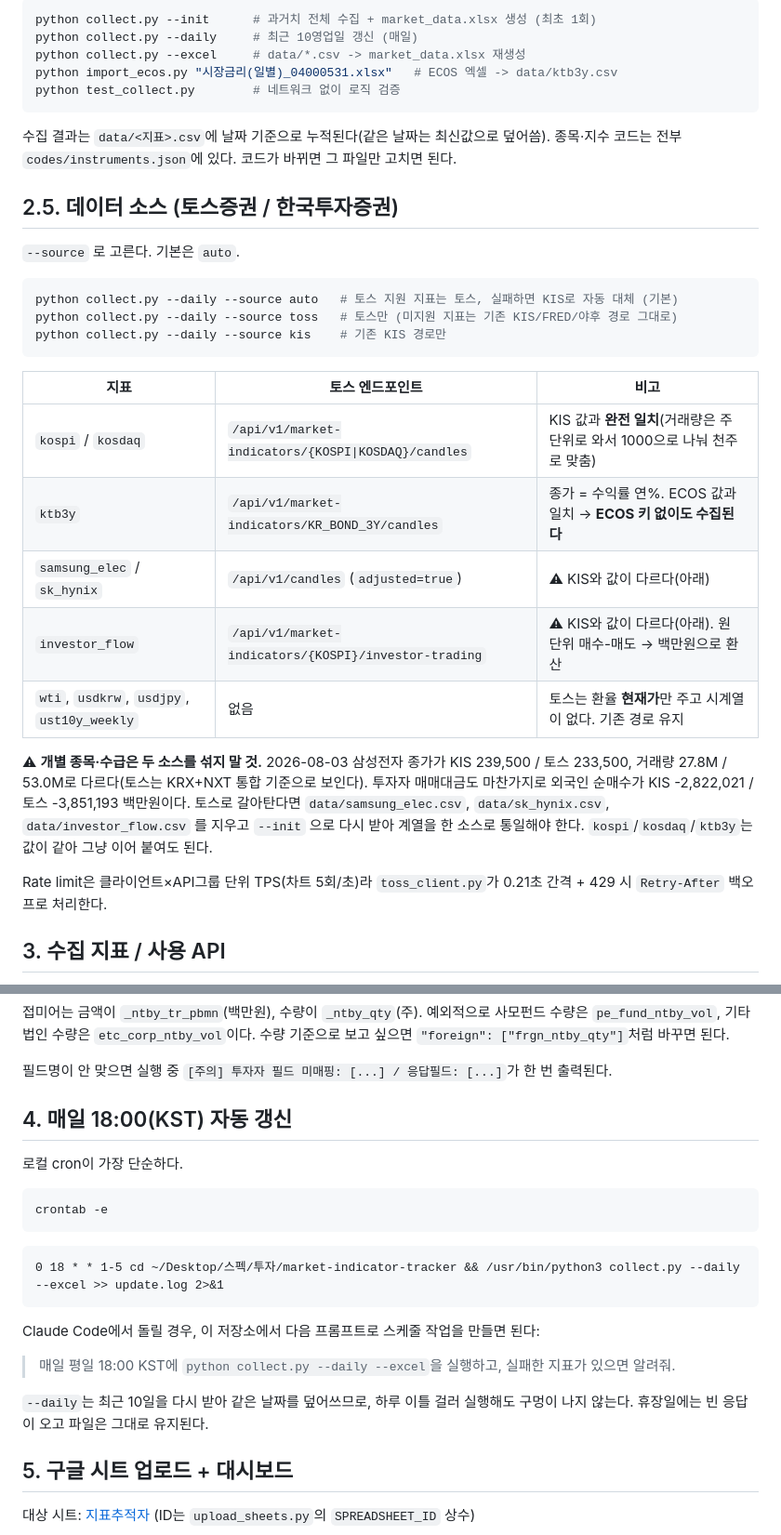
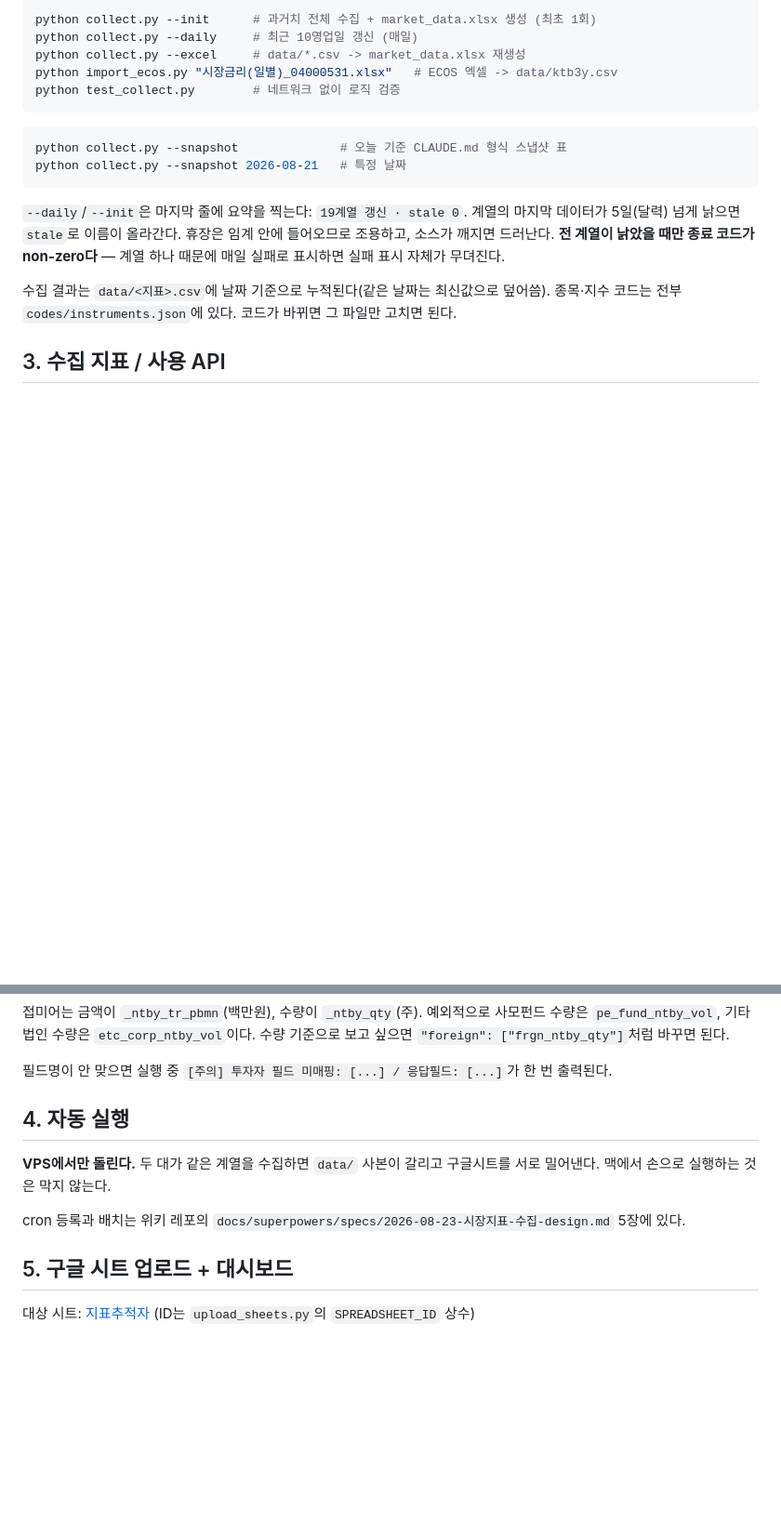
Before and after one commit to Isaac-Lee/market-indicator-tracker, a Markdown page: README.md, 2 parts joined by grey strips. Shown at 93% size. Drawn GitHub-style; blank space fills up the shorter version.

Commit message:
Update the README for the one-source, 19-series collector

````diff
--- a/README.md
+++ b/README.md
@@ -52,35 +47,19 @@ python import_ecos.py "시장금리(일별)_04000531.xlsx"   # ECOS 엑셀 -> da
 python test_collect.py        # 네트워크 없이 로직 검증
 ```
 
+```bash
+python collect.py --snapshot              # 오늘 기준 CLAUDE.md 형식 스냅샷 표
+python collect.py --snapshot 2026-08-21   # 특정 날짜
+```
+
+`--daily`/`--init`은 마지막 줄에 요약을 찍는다: `19계열 갱신 · stale 0`.
+계열의 마지막 데이터가 5일(달력) 넘게 낡으면 `stale`로 이름이 올라간다.
+휴장은 임계 안에 들어오므로 조용하고, 소스가 깨지면 드러난다.
+**전 계열이 낡았을 때만 종료 코드가 non-zero다** — 계열 하나 때문에 매일
+실패로 표시하면 실패 표시 자체가 무뎌진다.
+
 수집 결과는 `data/<지표>.csv`에 날짜 기준으로 누적된다(같은 날짜는 최신값으로 덮어씀).
 종목·지수 코드는 전부 `codes/instruments.json`에 있다. 코드가 바뀌면 그 파일만 고치면 된다.
-
-## 2.5. 데이터 소스 (토스증권 / 한국투자증권)
-
-`--source` 로 고른다. 기본은 `auto`.
-
-```bash
-python collect.py --daily --source auto   # 토스 지원 지표는 토스, 실패하면 KIS로 자동 대체 (기본)
-python collect.py --daily --source toss   # 토스만 (미지원 지표는 기존 KIS/FRED/야후 경로 그대로)
-python collect.py --daily --source kis    # 기존 KIS 경로만
-```
-
-| 지표 | 토스 엔드포인트 | 비고 |
-|---|---|---|
-| `kospi` / `kosdaq` | `/api/v1/market-indicators/{KOSPI\|KOSDAQ}/candles` | KIS 값과 **완전 일치**(거래량은 주 단위로 와서 1000으로 나눠 천주로 맞춤) |
-| `ktb3y` | `/api/v1/market-indicators/KR_BOND_3Y/candles` | 종가 = 수익률 연%. ECOS 값과 일치 → **ECOS 키 없이도 수집된다** |
-| `samsung_elec` / `sk_hynix` | `/api/v1/candles` (`adjusted=true`) | ⚠ KIS와 값이 다르다(아래) |
-| `investor_flow` | `/api/v1/market-indicators/{KOSPI}/investor-trading` | ⚠ KIS와 값이 다르다(아래). 원 단위 매수-매도 → 백만원으로 환산 |
-| `wti`, `usdkrw`, `usdjpy`, `ust10y_weekly` | 없음 | 토스는 환율 **현재가**만 주고 시계열이 없다. 기존 경로 유지 |
-
-⚠ **개별 종목·수급은 두 소스를 섞지 말 것.** 2026-08-03 삼성전자 종가가 KIS 239,500 / 토스 233,500,
-거래량 27.8M / 53.0M로 다르다(토스는 KRX+NXT 통합 기준으로 보인다). 투자자 매매대금도 마찬가지로
-외국인 순매수가 KIS -2,822,021 / 토스 -3,851,193 백만원이다. 토스로 갈아탄다면
-`data/samsung_elec.csv`, `data/sk_hynix.csv`, `data/investor_flow.csv` 를 지우고 `--init` 으로 다시 받아
-계열을 한 소스로 통일해야 한다. `kospi`/`kosdaq`/`ktb3y`는 값이 같아 그냥 이어 붙여도 된다.
-
-Rate limit은 클라이언트×API그룹 단위 TPS(차트 5회/초)라 `toss_client.py`가 0.21초 간격 + 429 시
-`Retry-After` 백오프로 처리한다.
 
 ## 3. 수집 지표 / 사용 API
 
@@ -177,24 +165,13 @@ INVESTOR_MAP = {
 
 필드명이 안 맞으면 실행 중 `[주의] 투자자 필드 미매핑: [...] / 응답필드: [...]`가 한 번 출력된다.
 
-## 4. 매일 18:00(KST) 자동 갱신
+## 4. 자동 실행
 
-로컬 cron이 가장 단순하다.
+**VPS에서만 돌린다.** 두 대가 같은 계열을 수집하면 `data/` 사본이 갈리고
+구글시트를 서로 밀어낸다. 맥에서 손으로 실행하는 것은 막지 않는다.
 
-```bash
-crontab -e
-```
-
-```cron
-0 18 * * 1-5 cd ~/Desktop/스펙/투자/market-indicator-tracker && /usr/bin/python3 collect.py --daily --excel >> update.log 2>&1
-```
-
-Claude Code에서 돌릴 경우, 이 저장소에서 다음 프롬프트로 스케줄 작업을 만들면 된다:
-
-> 매일 평일 18:00 KST에 `python collect.py --daily --excel`을 실행하고, 실패한 지표가 있으면 알려줘.
-
-`--daily`는 최근 10일을 다시 받아 같은 날짜를 덮어쓰므로, 하루 이틀 걸러 실행해도 구멍이 나지 않는다.
-휴장일에는 빈 응답이 오고 파일은 그대로 유지된다.
+cron 등록과 배치는 위키 레포의
+`docs/superpowers/specs/2026-08-23-시장지표-수집-design.md` 5장에 있다.
 
 ## 5. 구글 시트 업로드 + 대시보드
 
````
Also changed, not shown: other parts of README.md (+15 -11 lines).
